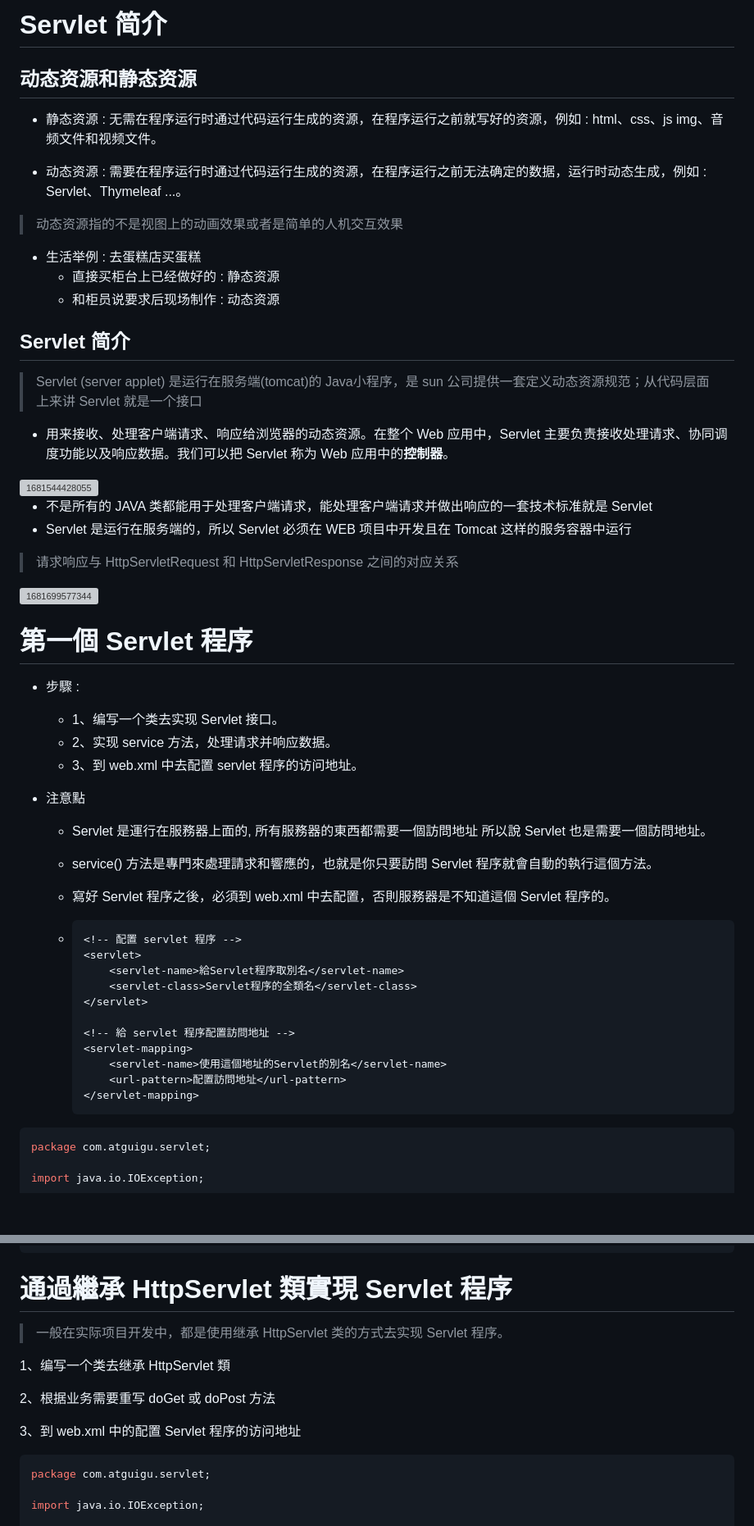
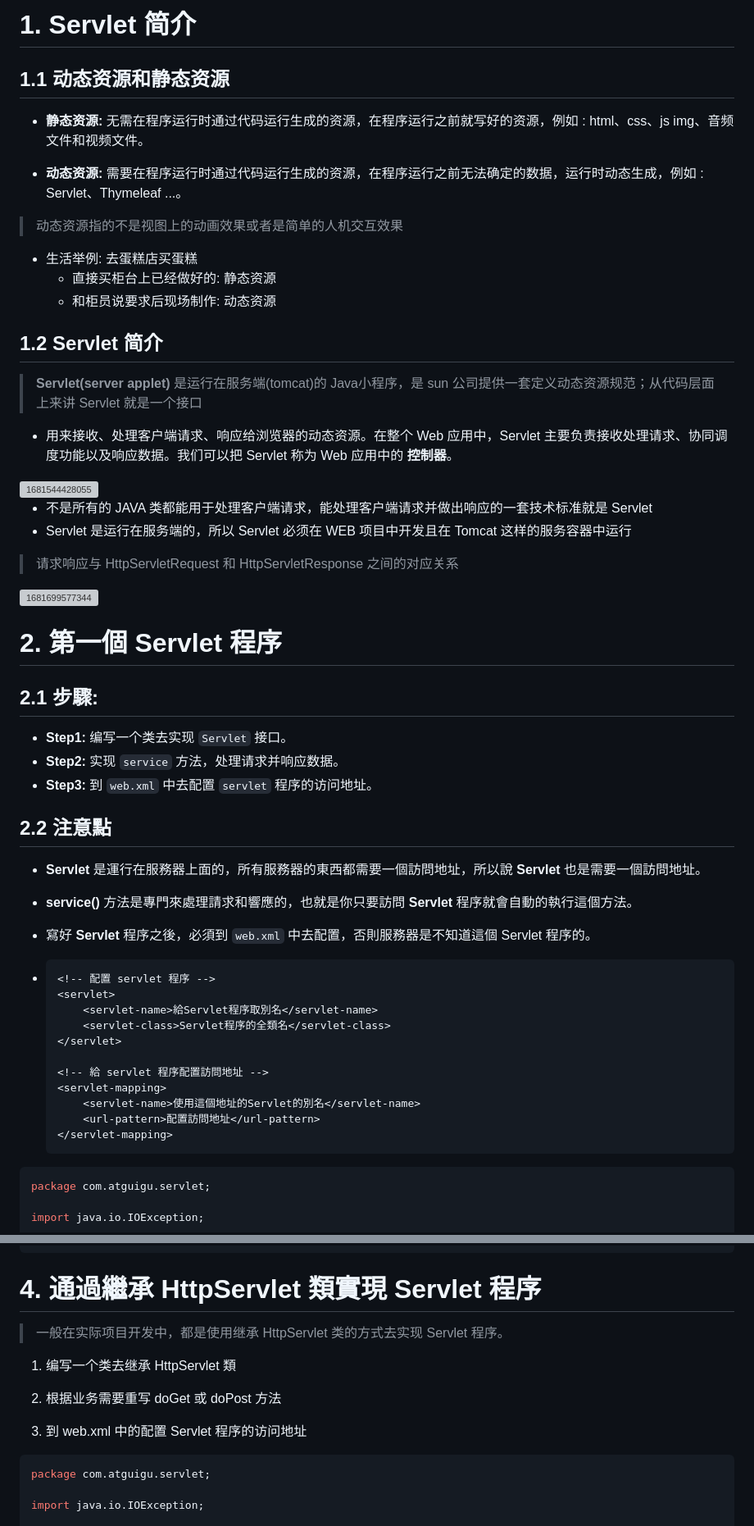
Before and after one commit to aquariusCCA/Atguigu_JavaWeb, a Markdown page: 筆記/第五章_Servlet.md, 2 parts joined by grey strips. Shown: that part at 82% size. Rendered like a GitHub page; blank space fills up the shorter version; grey boxes are pictures that could not be loaded.

````diff
--- a/筆記/第五章_Servlet.md
+++ b/筆記/第五章_Servlet.md
@@ -1,22 +1,20 @@
-# Servlet 简介
-
-## 动态资源和静态资源
-
-- 静态资源 : 无需在程序运行时通过代码运行生成的资源，在程序运行之前就写好的资源，例如 : html、css、js img、音频文件和视频文件。
-
-+ 动态资源 : 需要在程序运行时通过代码运行生成的资源，在程序运行之前无法确定的数据，运行时动态生成，例如 : Servlet、Thymeleaf ...。
+# 1. Servlet 简介
+
+## 1.1 动态资源和静态资源
+- **静态资源:** 无需在程序运行时通过代码运行生成的资源，在程序运行之前就写好的资源，例如 : html、css、js img、音频文件和视频文件。
+
+- **动态资源:** 需要在程序运行时通过代码运行生成的资源，在程序运行之前无法确定的数据，运行时动态生成，例如 : Servlet、Thymeleaf ...。
 
 > 动态资源指的不是视图上的动画效果或者是简单的人机交互效果
 
-- 生活举例 : 去蛋糕店买蛋糕
-  - 直接买柜台上已经做好的  : 静态资源
-  - 和柜员说要求后现场制作  : 动态资源
-
-## Servlet 简介
-
-> Servlet  (server applet) 是运行在服务端(tomcat)的 Java小程序，是 sun 公司提供一套定义动态资源规范；从代码层面上来讲 Servlet 就是一个接口
-
-+ 用来接收、处理客户端请求、响应给浏览器的动态资源。在整个 Web 应用中，Servlet 主要负责接收处理请求、协同调度功能以及响应数据。我们可以把 Servlet 称为 Web 应用中的**控制器**。
+- 生活举例: 去蛋糕店买蛋糕
+  - 直接买柜台上已经做好的: 静态资源
+  - 和柜员说要求后现场制作: 动态资源
+
+## 1.2 Servlet 简介
+> **Servlet(server applet)** 是运行在服务端(tomcat)的 Java小程序，是 sun 公司提供一套定义动态资源规范；从代码层面上来讲 Servlet 就是一个接口
+
++ 用来接收、处理客户端请求、响应给浏览器的动态资源。在整个 Web 应用中，Servlet 主要负责接收处理请求、协同调度功能以及响应数据。我们可以把 Servlet 称为 Web 应用中的 **控制器**。
 
 <img src="images/1681544428055.png" alt="1681544428055" style="zoom:50%;" />
 
@@ -27,35 +25,32 @@
 
 ![1681699577344](images/1681699577344.png)
 
-# 第一個 Servlet 程序
-
-- 步驟 :
-
-  - 1、编写一个类去实现 Servlet 接口。
-  - 2、实现 service 方法，处理请求并响应数据。
-  - 3、到 web.xml 中去配置 servlet 程序的访问地址。
-
-- 注意點
-
-  - Servlet 是運行在服務器上面的, 所有服務器的東西都需要一個訪問地址 所以說 Servlet 也是需要一個訪問地址。
-
-  - service() 方法是專門來處理請求和響應的，也就是你只要訪問 Servlet 程序就會自動的執行這個方法。
-
-  - 寫好 Servlet 程序之後，必須到 web.xml 中去配置，否則服務器是不知道這個 Servlet 程序的。
-
-  - ```xml
-    <!-- 配置 servlet 程序 -->
-    <servlet>
-        <servlet-name>給Servlet程序取別名</servlet-name>
-        <servlet-class>Servlet程序的全類名</servlet-class>
-    </servlet>
-
-    <!-- 給 servlet 程序配置訪問地址 -->
-    <servlet-mapping>
-        <servlet-name>使用這個地址的Servlet的別名</servlet-name>
-        <url-pattern>配置訪問地址</url-pattern>
-    </servlet-mapping>
-    ```
+# 2. 第一個 Servlet 程序
+## 2.1 步驟:
+- **Step1:** 编写一个类去实现 `Servlet` 接口。
+- **Step2:** 实现 `service` 方法，处理请求并响应数据。
+- **Step3:** 到 `web.xml` 中去配置 `servlet` 程序的访问地址。
+
+## 2.2 注意點
+- **Servlet** 是運行在服務器上面的，所有服務器的東西都需要一個訪問地址，所以說 **Servlet** 也是需要一個訪問地址。
+
+- **service()** 方法是專門來處理請求和響應的，也就是你只要訪問 **Servlet** 程序就會自動的執行這個方法。
+
+- 寫好 **Servlet** 程序之後，必須到 `web.xml` 中去配置，否則服務器是不知道這個 Servlet 程序的。
+
+- ```xml
+  <!-- 配置 servlet 程序 -->
+  <servlet>
+      <servlet-name>給Servlet程序取別名</servlet-name>
+      <servlet-class>Servlet程序的全類名</servlet-class>
+  </servlet>
+
+  <!-- 給 servlet 程序配置訪問地址 -->
+  <servlet-mapping>
+      <servlet-name>使用這個地址的Servlet的別名</servlet-name>
+      <url-pattern>配置訪問地址</url-pattern>
+  </servlet-mapping>
+  ```
 
 ```java
 package com.atguigu.servlet;
@@ -222,15 +212,14 @@ public void service(ServletRequest servletRequest, ServletResponse servletRespon
 }
 ```
 
-# 通過繼承 HttpServlet 類實現 Servlet 程序
-
+# 4. 通過繼承 HttpServlet 類實現 Servlet 程序
 > 一般在实际项目开发中，都是使用继承 HttpServlet 类的方式去实现 Servlet 程序。
 
-1、编写一个类去继承 HttpServlet 類
-
-2、根据业务需要重写 doGet 或 doPost 方法
-
-3、到 web.xml 中的配置 Servlet 程序的访问地址
+1. 编写一个类去继承 HttpServlet 類
+
+2. 根据业务需要重写 doGet 或 doPost 方法
+
+3. 到 web.xml 中的配置 Servlet 程序的访问地址
 
 ```java
 package com.atguigu.servlet;
````
Also changed, not shown: other parts of 筆記/第五章_Servlet.md (+120 -172 lines), 筆記/補充內容/02_Servlet 的 load-on-startup.md (added, +96 -0 lines), 筆記/images/Servlet 的繼承體系.png (added), 筆記/images/url地址如何定位到Servlet程序.png (added), 筆記/images/常见错误1.png (added), 筆記/images/常见错误2.png (added), 筆記/images/常见错误3.png (added).
